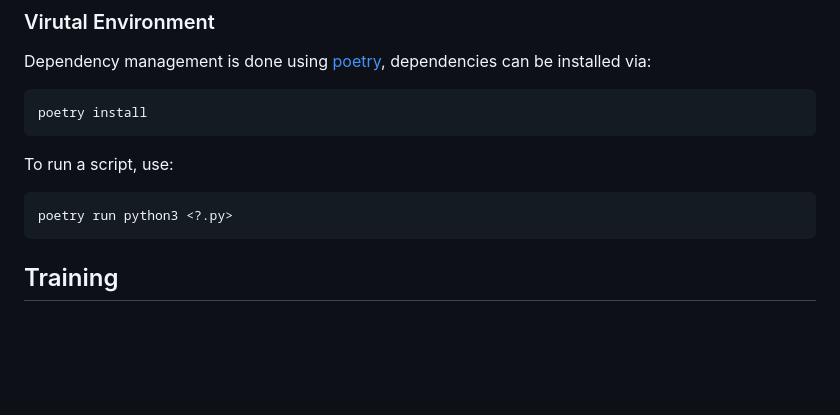
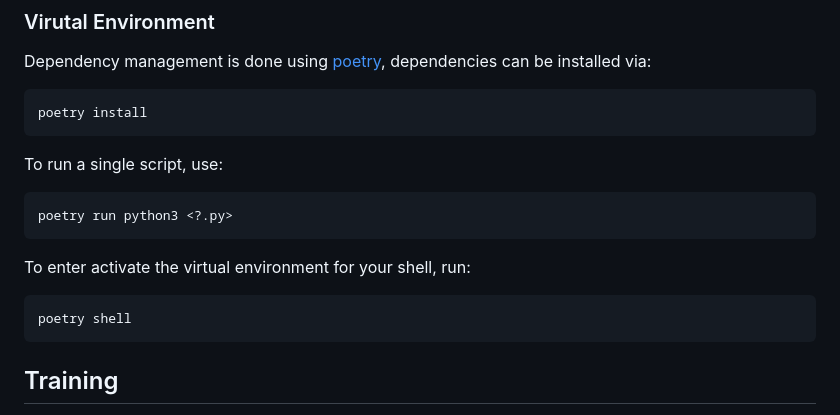
Before and after one commit to SamZhang02/llmbda, a Markdown page: README.md, the part around the change. Rendered like a GitHub page; blank space fills up the shorter version.

````diff
--- a/README.md
+++ b/README.md
@@ -33,10 +33,16 @@ Dependency management is done using [poetry](https://python-poetry.org/docs/basi
 poetry install
 ```
 
-To run a script, use:
+To run a single script, use:
 
 ```shell
 poetry run python3 <?.py>
+```
+
+To enter activate the virtual environment for your shell, run:
+
+```shell
+poetry shell
 ```
 
 ## Training
````
